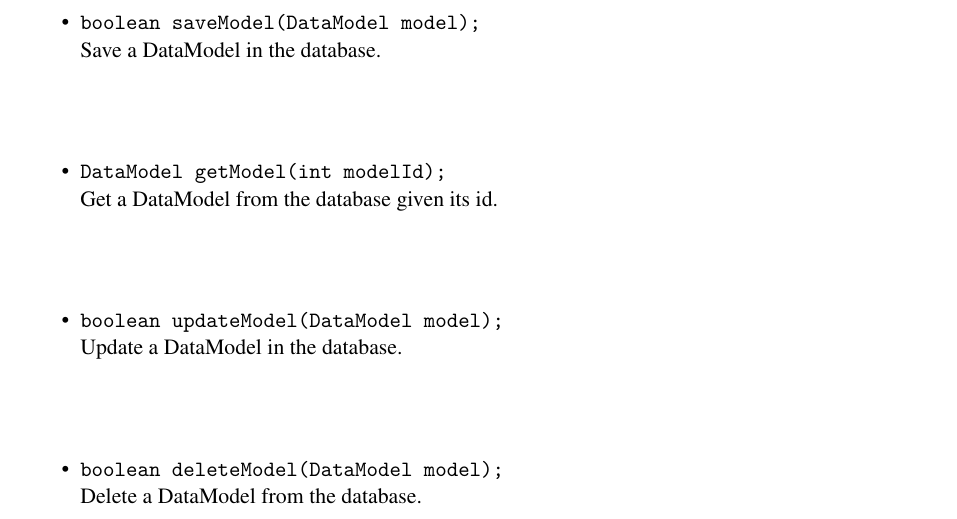
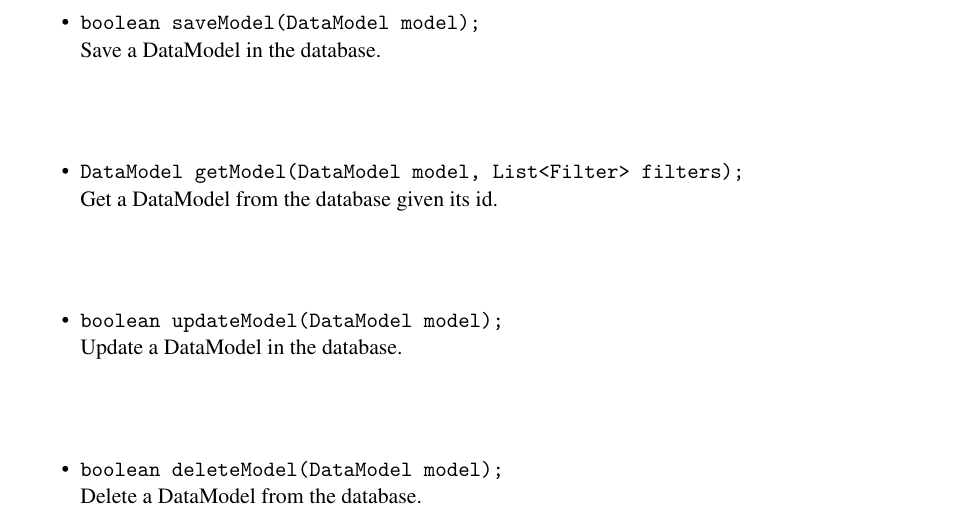
Before and after one commit to piconepaolo/PiconeRusso, a LaTeX document (DD/main.tex, which reads DD/Files/architecturalDesign.tex): part of page 14 of 20, cut so that both start at the same text. Compiled offline with pdfLaTeX; a LaTeX package or settings file that is missing is left out.

Commit message:
📝 Update getModel method signature

```diff
--- a/DD/Files/architecturalDesign.tex
+++ b/DD/Files/architecturalDesign.tex
@@ -160,7 +160,7 @@ Regarding the data tier, it is represented by the following components:
 \begin{itemize}
     \item \texttt{boolean saveModel(DataModel model);}
     \\ Save a DataModel in the database.
-    \item \texttt{DataModel getModel(int modelId);}
+    \item \texttt{DataModel getModel(DataModel model, List<Filter> filters);}
     \\ Get a DataModel from the database given its id.
     \item \texttt{boolean updateModel(DataModel model);}
     \\ Update a DataModel in the database.
```
